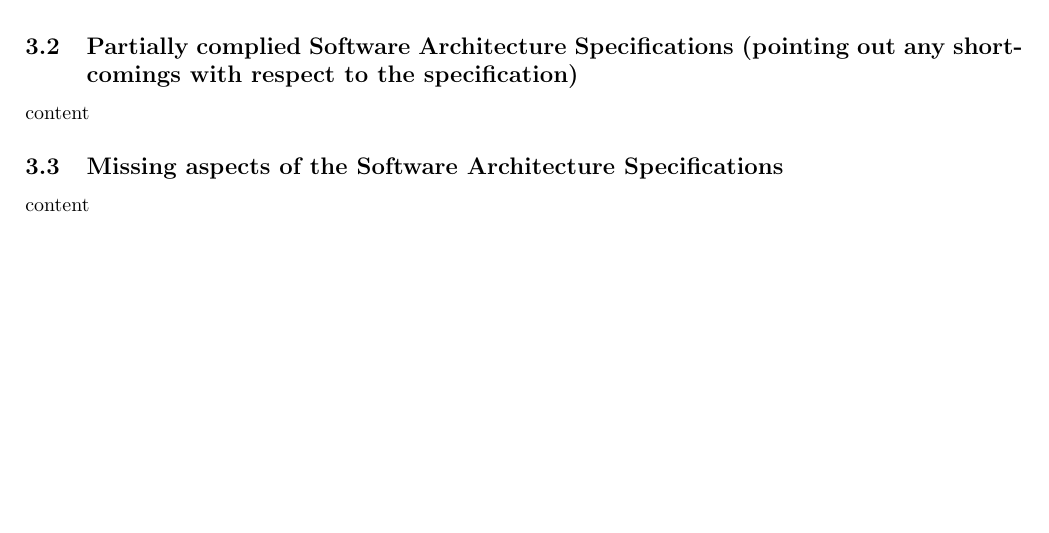
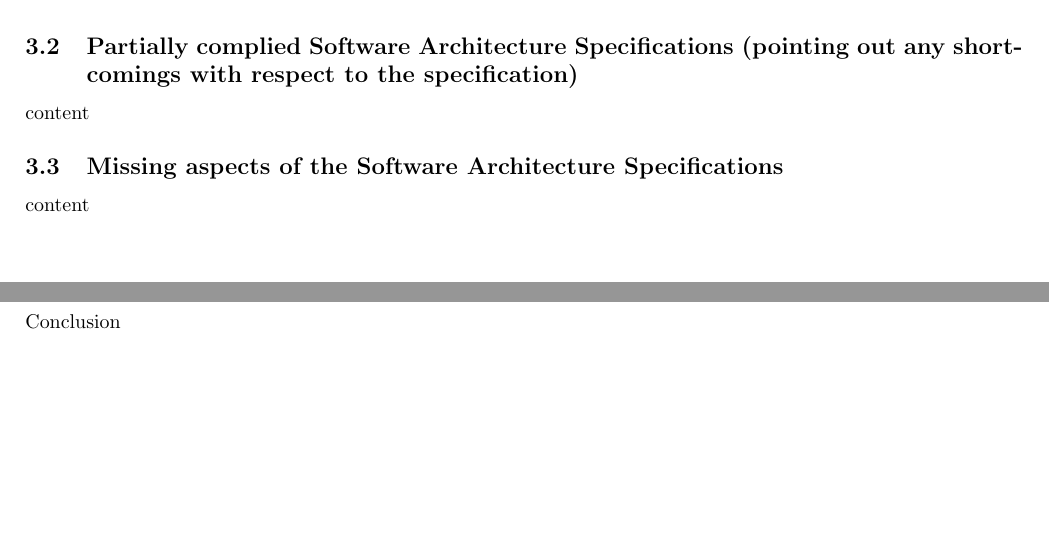
Before and after one commit to AvinashSingh786/people_testing, a LaTeX document (bravo/bravo_testing.tex): part of page 5 of 6 before the commit and two parts of pages 5 and 6 of 6 after it, the two joined at a grey line, cut so that both start at the same text, the shorter picture padded with empty space. Compiled offline with pdfLaTeX.

Commit message:
Made some additions

```diff
--- a/bravo/bravo_testing.tex
+++ b/bravo/bravo_testing.tex
@@ -105,4 +106,6 @@ Introductory paragraph
 
 \section{Conclusion}
 
+Conclusion
+
 \end{document}
```
Also changed, not shown: bravo/bravo_testing.tex (1 more changed lines).
